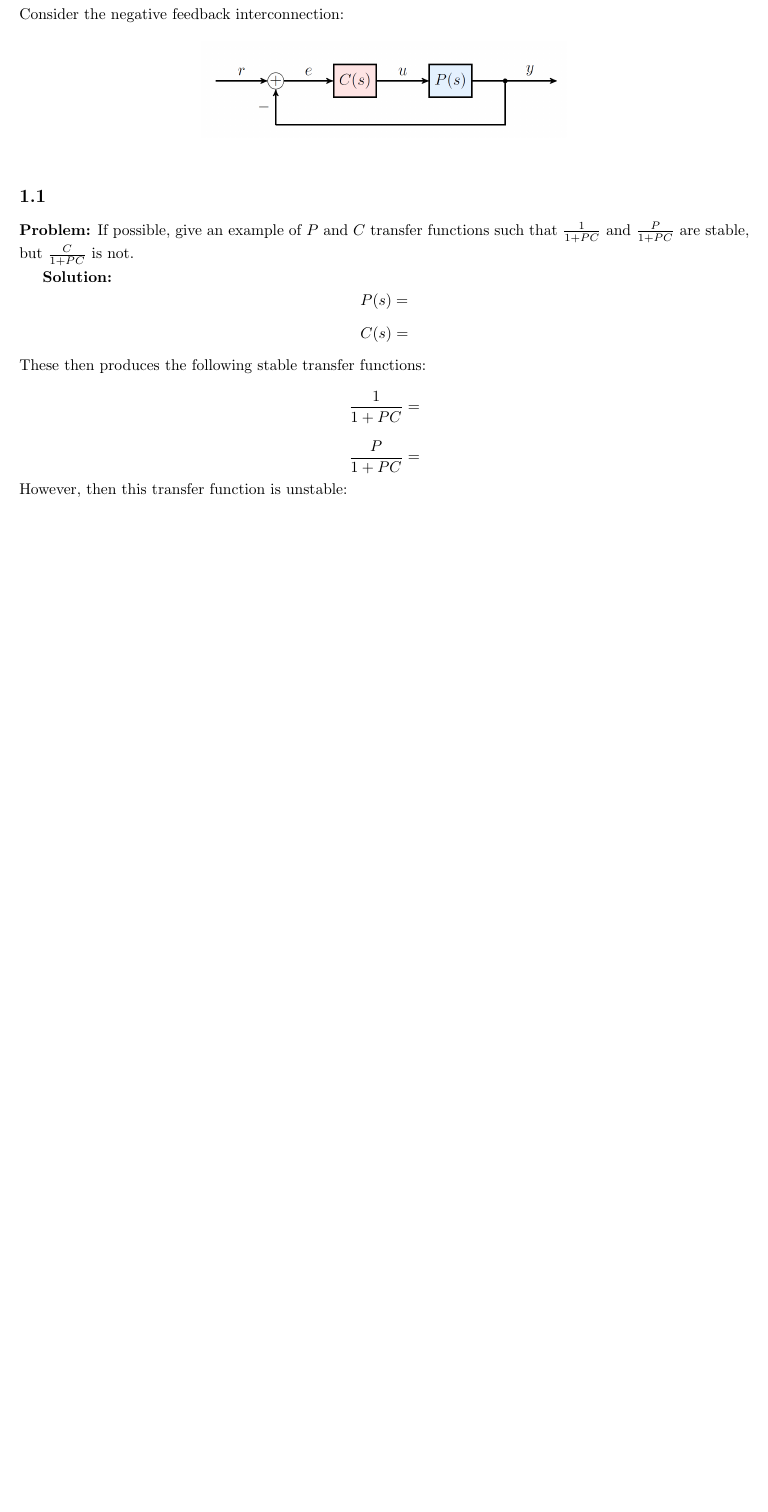
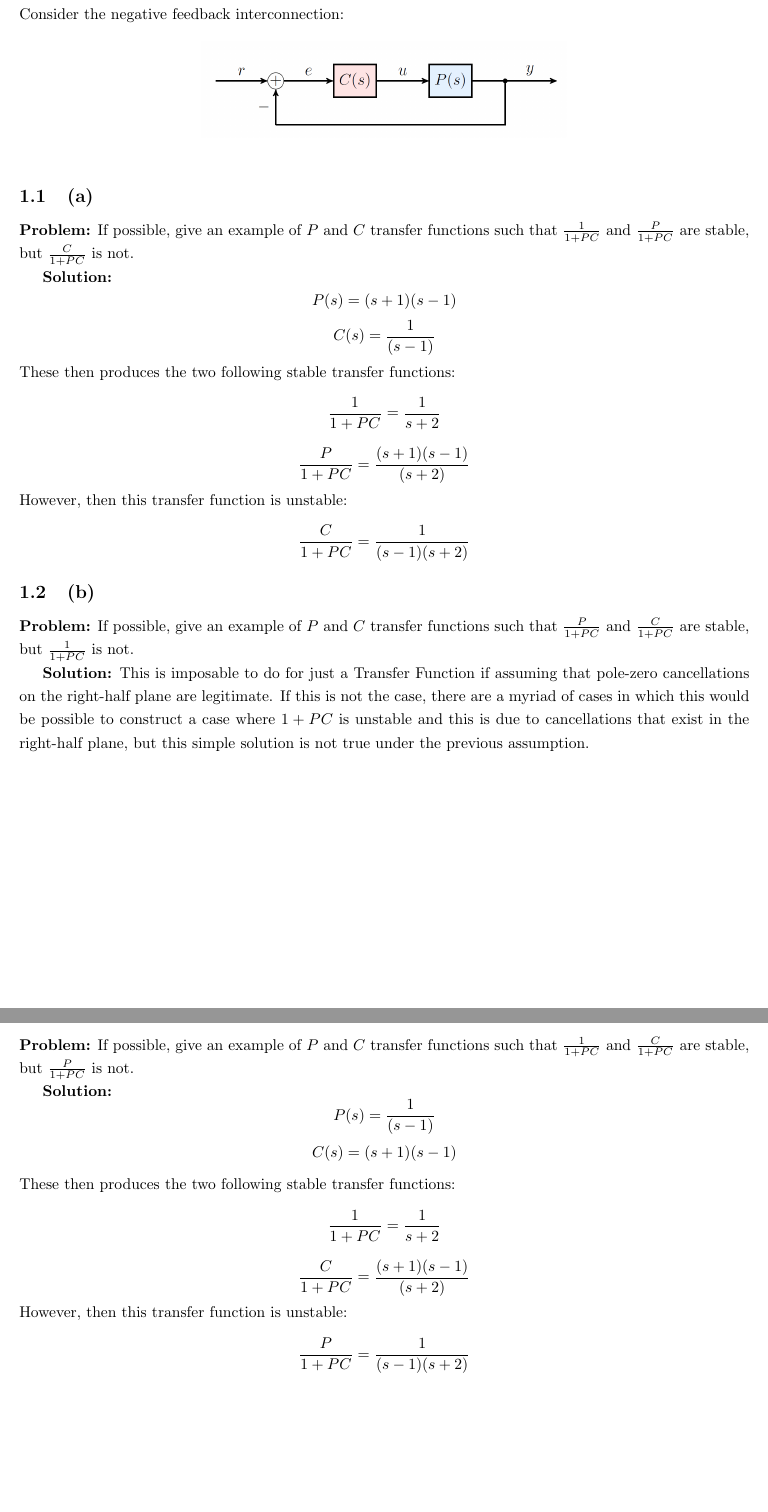
Before and after one commit to jonaswagner2826/MECH6323, a LaTeX problem sheet (Homework/HW02/MECH6323-HW02.tex): part of page 2 of 26 before the commit and two parts of pages 2 and 3 of 27 after it, the two joined at a grey line, cut so that both start at the same text, the shorter picture padded with empty space. Compiled offline with pdfLaTeX.

Commit message:
HW02: Completed and submitted

```diff
--- a/Homework/HW02/MECH6323-HW02.tex
+++ b/Homework/HW02/MECH6323-HW02.tex
@@ -38,34 +38,57 @@ Consider the negative feedback interconnection:
 	\centering
 	\includegraphics[width=0.5\textwidth]{figs/pblm1.png}
 \end{figure}
-\subsection{}
+
+\subsection{(a)}
 \textbf{Problem:}
 If possible, give an example of $P$ and $C$ transfer functions such that $\frac{1}{1+PC}$ and $\frac{P}{1+PC}$ are stable, but $\frac{C}{1+PC}$ is not.
 
 \textbf{Solution:}
 \[
-	P(s) =
+	P(s) = (s+1) (s-1)
 \]\[
-	C(s) =
+	C(s) = \frac{1}{(s-1)}
 \]
-These then produces the following stable transfer functions:
+These then produces the two following stable transfer functions:
 \[
-	\frac{1}{1+PC} =
+	\frac{1}{1+PC} = \frac{1}{s+2}
 \]\[
-	\frac{P}{1+PC} =
+	\frac{P}{1+PC} = \frac{(s+1)(s-1)}{(s+2)}
 \]
 However, then this transfer function is unstable:
 \[
-	\frac{C}{1+PC} =
+	\frac{C}{1+PC} = \frac{1}{(s-1)(s+2)}
 \]
 
+\subsection{(b)}
+\textbf{Problem:}
+If possible, give an example of $P$ and $C$ transfer functions such that $\frac{P}{1+PC}$ and $\frac{C}{1+PC}$ are stable, but $\frac{1}{1+PC}$ is not.
 
+\textbf{Solution:}
+This is imposable to do for just a Transfer Function if assuming that pole-zero cancellations on the right-half plane are legitimate.
+If this is not the case, there are a myriad of cases in which this would be possible to construct a case where $1+PC$ is unstable and this is due to cancellations that exist in the right-half plane, but this simple solution is not true under the previous assumption.
 
+\newpage
+\subsection{(c)}
+\textbf{Problem:}
+If possible, give an example of $P$ and $C$ transfer functions such that $\frac{1}{1+PC}$ and $\frac{C}{1+PC}$ are stable, but $\frac{P}{1+PC}$ is not.
 
-
-
-
-
+\textbf{Solution:}
+\[
+	P(s) = \frac{1}{(s-1)}
+\]\[
+	C(s) = (s+1) (s-1)
+\]
+These then produces the two following stable transfer functions:
+\[
+	\frac{1}{1+PC} = \frac{1}{s+2}
+\]\[
+	\frac{C}{1+PC} = \frac{(s+1)(s-1)}{(s+2)}
+\]
+However, then this transfer function is unstable:
+\[
+	\frac{P}{1+PC} = \frac{1}{(s-1)(s+2)}
+\]
 
 
 \newpage
```
Also changed, not shown: Homework/HW02/MECH6323-HW02.pdf, 6 other files.
